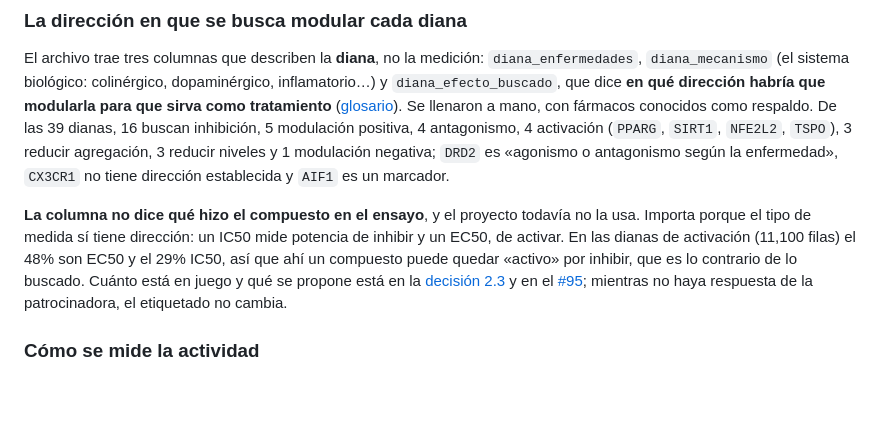
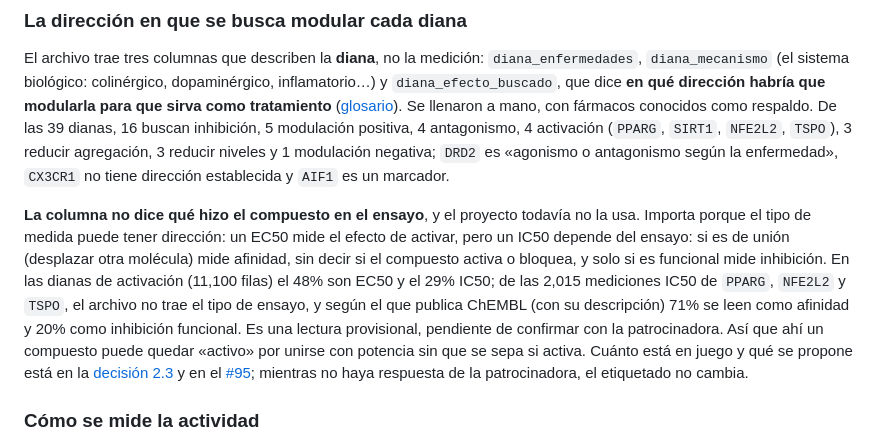
Before and after one commit to AntonioVazquezMartinez/Bioactive-AI, a Markdown page: docs/datos-contenido.md, the part around the change. Drawn GitHub-style; blank space fills up the shorter version.

```diff
--- a/docs/datos-contenido.md
+++ b/docs/datos-contenido.md
@@ -161,7 +161,7 @@ El **43.5% de las filas (88,098)** no corresponde a ninguna diana de la lista (4
 
 El archivo trae tres columnas que describen la **diana**, no la medición: `diana_enfermedades`, `diana_mecanismo` (el sistema biológico: colinérgico, dopaminérgico, inflamatorio…) y `diana_efecto_buscado`, que dice **en qué dirección habría que modularla para que sirva como tratamiento** ([glosario](glosario.md)). Se llenaron a mano, con fármacos conocidos como respaldo. De las 39 dianas, 16 buscan inhibición, 5 modulación positiva, 4 antagonismo, 4 activación (`PPARG`, `SIRT1`, `NFE2L2`, `TSPO`), 3 reducir agregación, 3 reducir niveles y 1 modulación negativa; `DRD2` es «agonismo o antagonismo según la enfermedad», `CX3CR1` no tiene dirección establecida y `AIF1` es un marcador.
 
-**La columna no dice qué hizo el compuesto en el ensayo**, y el proyecto todavía no la usa. Importa porque el tipo de medida sí tiene dirección: un IC50 mide potencia de inhibir y un EC50, de activar. En las dianas de activación (11,100 filas) el 48% son EC50 y el 29% IC50, así que ahí un compuesto puede quedar «activo» por inhibir, que es lo contrario de lo buscado. Cuánto está en juego y qué se propone está en la [decisión 2.3](decisiones.md#d2-3) y en el [#95](https://github.com/AntonioVazquezMartinez/Bioactive-AI/issues/95); mientras no haya respuesta de la patrocinadora, el etiquetado no cambia.
+**La columna no dice qué hizo el compuesto en el ensayo**, y el proyecto todavía no la usa. Importa porque el tipo de medida puede tener dirección: un EC50 mide el efecto de activar, pero un IC50 depende del ensayo: si es de unión (desplazar otra molécula) mide afinidad, sin decir si el compuesto activa o bloquea, y solo si es funcional mide inhibición. En las dianas de activación (11,100 filas) el 48% son EC50 y el 29% IC50; de las 2,015 mediciones IC50 de `PPARG`, `NFE2L2` y `TSPO`, el archivo no trae el tipo de ensayo, y según el que publica ChEMBL (con su descripción) 71% se leen como afinidad y 20% como inhibición funcional. Es una lectura provisional, pendiente de confirmar con la patrocinadora. Así que ahí un compuesto puede quedar «activo» por unirse con potencia sin que se sepa si activa. Cuánto está en juego y qué se propone está en la [decisión 2.3](decisiones.md#d2-3) y en el [#95](https://github.com/AntonioVazquezMartinez/Bioactive-AI/issues/95); mientras no haya respuesta de la patrocinadora, el etiquetado no cambia.
 
 ### Cómo se mide la actividad
 
```
Also changed, not shown: docs/glosario.md (+1 -1 lines), docs/variable-objetivo-fase2.md (+1 -1 lines).
